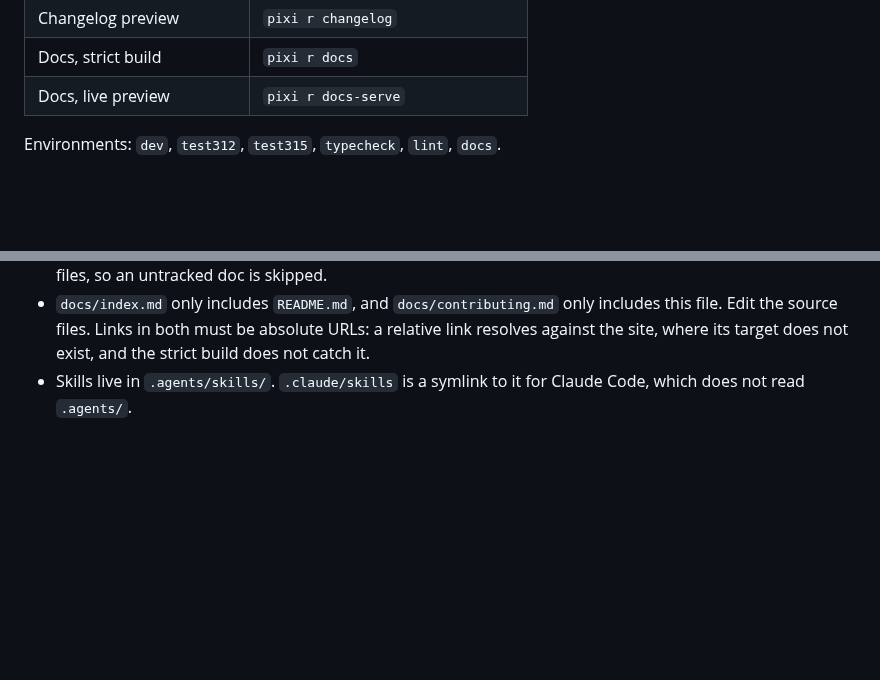
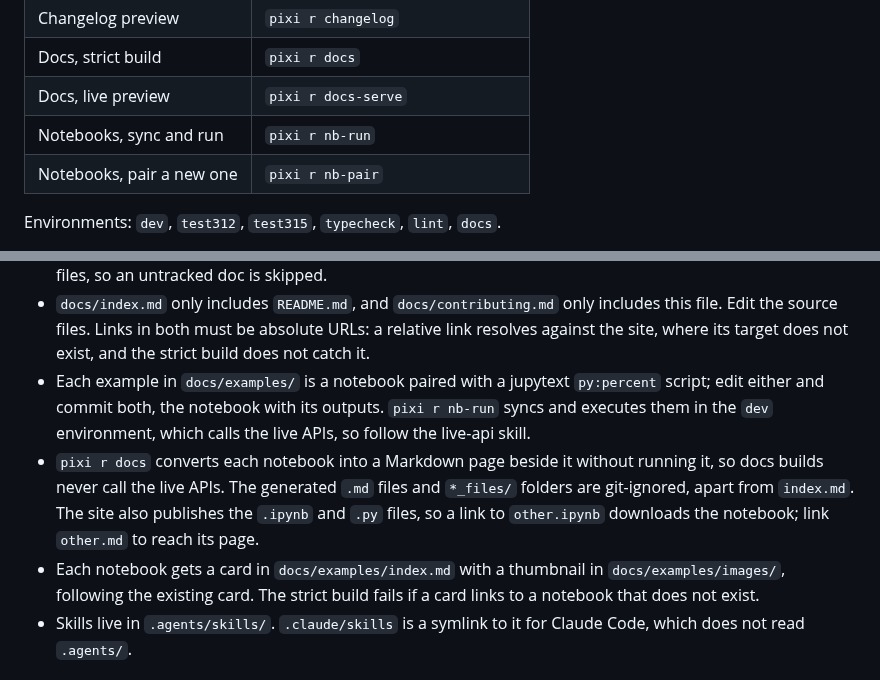
Before and after one commit to hyriver/water-ogcapi, a Markdown page: AGENTS.md, 2 parts joined by grey strips. Rendered like a GitHub page; blank space fills up the shorter version.

```diff
--- a/AGENTS.md
+++ b/AGENTS.md
@@ -60,6 +60,8 @@ created on first use. Never call bare `pytest`, `python`, or `pyright`.
 | Changelog preview          | `pixi r changelog`                  |
 | Docs, strict build         | `pixi r docs`                       |
 | Docs, live preview         | `pixi r docs-serve`                 |
+| Notebooks, sync and run    | `pixi r nb-run`                     |
+| Notebooks, pair a new one  | `pixi r nb-pair`                    |
 
 Environments: `dev`, `test312`, `test315`, `typecheck`, `lint`, `docs`.
 
@@ -95,6 +97,18 @@ the site on every PR and deploys `main` to GitHub Pages.
     this file. Edit the source files. Links in both must be absolute URLs: a relative
     link resolves against the site, where its target does not exist, and the strict
     build does not catch it.
+- Each example in `docs/examples/` is a notebook paired with a jupytext `py:percent`
+    script; edit either and commit both, the notebook with its outputs. `pixi r nb-run`
+    syncs and executes them in the `dev` environment, which calls the live APIs, so
+    follow the live-api skill.
+- `pixi r docs` converts each notebook into a Markdown page beside it without running
+    it, so docs builds never call the live APIs. The generated `.md` files and
+    `*_files/` folders are git-ignored, apart from `index.md`. The site also publishes
+    the `.ipynb` and `.py` files, so a link to `other.ipynb` downloads the notebook;
+    link `other.md` to reach its page.
+- Each notebook gets a card in `docs/examples/index.md` with a thumbnail in
+    `docs/examples/images/`, following the existing card. The strict build fails if a
+    card links to a notebook that does not exist.
 - Skills live in `.agents/skills/`. `.claude/skills` is a symlink to it for Claude Code,
     which does not read `.agents/`.
 
```
Also changed, not shown: docs/design.md (+21 -4 lines), docs/examples/index.md (added, +11 -0 lines), docs/examples/images/getting_started.png (added), 8 other files.
